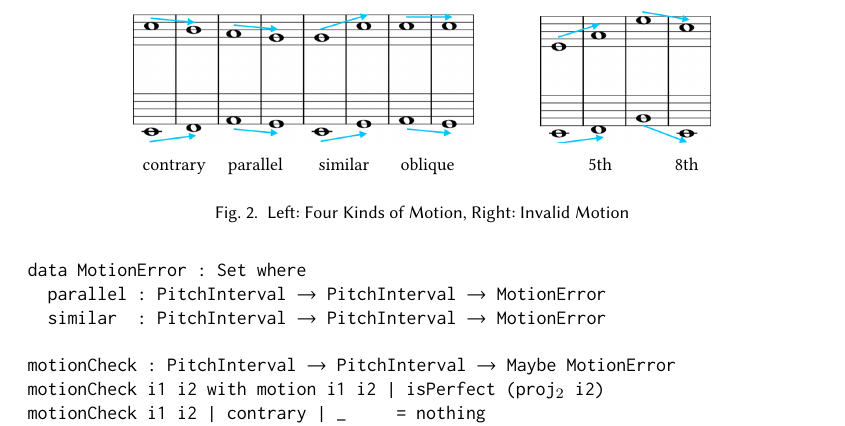
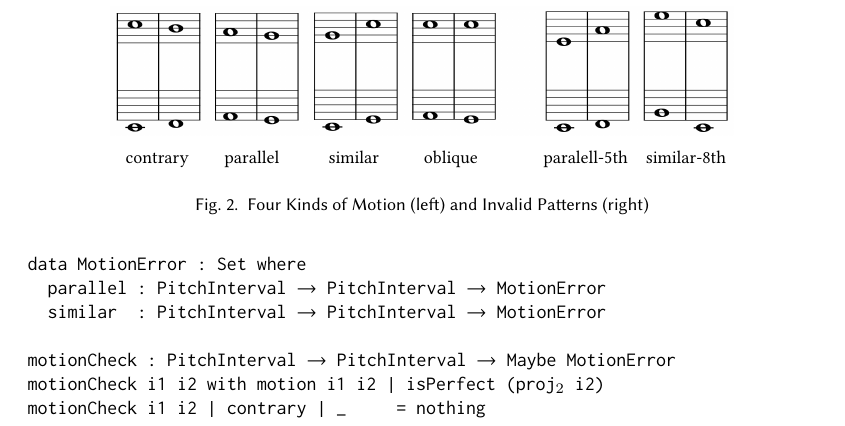
Before and after one commit to halfaya/MusicTools, a LaTeX paper (doc/icfp20/paper.tex, which reads doc/icfp20/counterpoint.tex): part of page 5 of 8, cut so that both start at the same text. The pictures show the PDF file doc/icfp20/paper.pdf that the author committed with the source.

Commit message:
better figure for motion

```diff
--- a/doc/icfp20/counterpoint.tex
+++ b/doc/icfp20/counterpoint.tex
@@ -8,16 +8,15 @@
 
 \newcommand{\Motion}{
   \begin{figure}
-    \includegraphics[width=6cm]{fig/motion.png}
-    \hspace{1cm}
-    \includegraphics[width=3cm]{fig/badmotion.png} \\
+    \includegraphics[width=11cm]{fig/motion.png}
     \begin{flushleft}
     \begin{small}
-      \hspace{1.95cm} contrary \ \ \ \ parallel \ \ \ \ \ \ \ similar \ \ \ \ \ \ oblique
-      \hspace{2.2cm} 5th \hspace{9.5mm} 8th
+      \hspace{1.65cm} contrary \ \ \ \ \ \ \ parallel \ \ \ \ \ \ \ \
+      \ \ similar \ \ \ \ \ \ \ \ \ oblique
+      \hspace{1cm} paralell-5th \ \ \ similar-8th
     \end{small}
     \end{flushleft}
-    \caption{Left: Four Kinds of Motion, Right: Invalid Motion}
+    \caption{Four Kinds of Motion (left) and Invalid Patterns (right)}
     \label{fig:motion}
   \end{figure}
 }
```
Also changed, not shown: doc/icfp20/fig/badmotion.png (deleted), doc/icfp20/fig/motion.png, doc/icfp20/paper.pdf, 1 other file.
